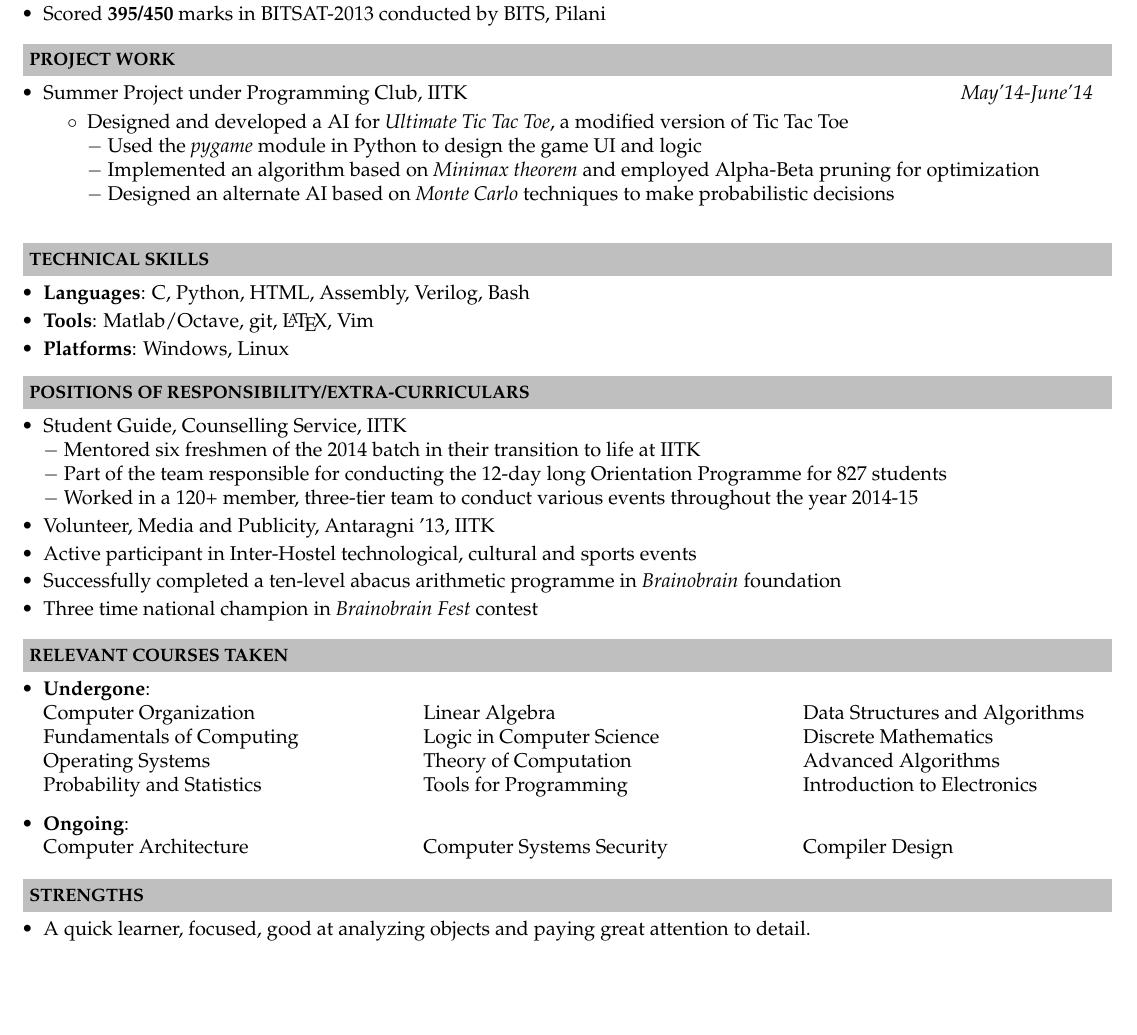
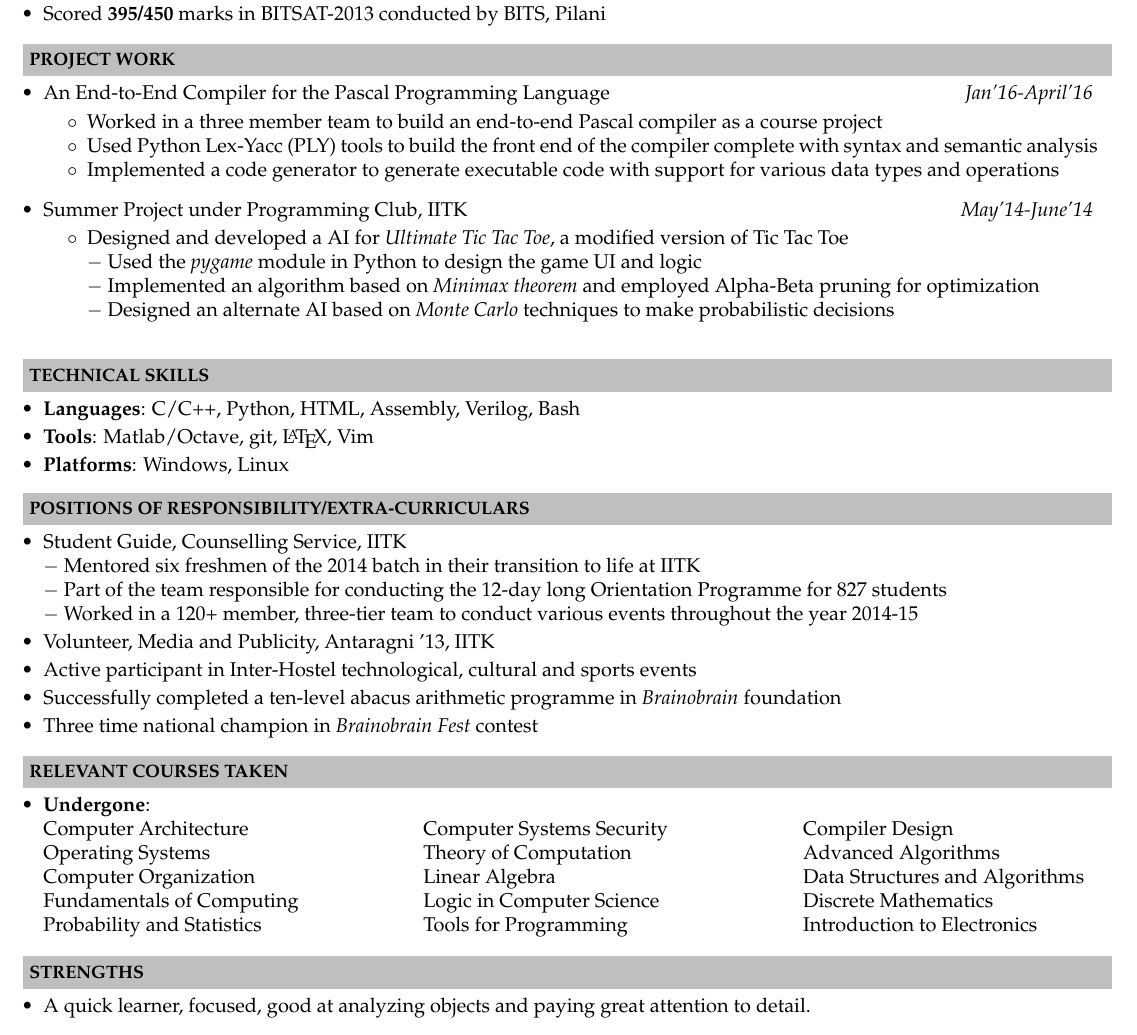
Before and after one commit to ssaransh/Resume, a LaTeX document (spo/spo.tex): part of the page, cut so that both start at the same text, the shorter picture padded with empty space. Compiled offline with XeLaTeX.

Commit message:
Update: July 2016

```diff
--- a/spo/spo.tex
+++ b/spo/spo.tex
@@ -77,6 +77,14 @@ Ph.: \textbf{(91)7753058925} \\
 
 \resheading{\textbf{PROJECT WORK} }\\[\lsep]
 \begin{itemize}
+\item\noindent An End-to-End Compiler for the Pascal Programming Language
+\hfill\emph{Jan'16-April'16}
+\vspace{-2mm}
+\begin{itemize}\itemsep \isep
+\item \noindent Worked in a three member team to build an end-to-end Pascal compiler as a course project
+\item \noindent Used Python Lex-Yacc (PLY) tools to build the front end of the compiler complete with syntax and semantic analysis
+\item \noindent Implemented a code generator to generate executable code with support for various data types and operations
+\end{itemize}
 \item\noindent Summer Project under Programming Club, IITK \hfill\emph{May'14-June'14}
 \vspace{-2mm}
 \begin{itemize}\itemsep \isep
@@ -89,7 +97,7 @@ $-$ Designed an alternate AI based on \emph{Monte Carlo} techniques to make prob
 
 \resheading{\textbf{TECHNICAL SKILLS} }\\[\lsep]
 \begin{itemize}\itemsep\isep
-\item \noindent \textbf{Languages}: C, Python, HTML, Assembly, Verilog, Bash
+\item \noindent \textbf{Languages}: C/C++, Python, HTML, Assembly, Verilog, Bash
 \item \noindent \textbf{Tools}: Matlab/Octave, git, \LaTeX, Vim
 \item \noindent \textbf{Platforms}: Windows, Linux
 \end{itemize}
@@ -110,16 +118,17 @@ $-$ Worked in a 120+ member, three-tier team to conduct various events throughou
 \begin{itemize}
 \item \textbf{Undergone}:\\
 \begin{tabular}{ L{6.7cm} L{6.7cm} L{6.7cm} }
+Computer Architecture & Computer Systems Security & Compiler Design\\
+Operating Systems & Theory of Computation & Advanced Algorithms\\
 Computer Organization & Linear Algebra & Data Structures and Algorithms\\
 Fundamentals of Computing & Logic in Computer Science & Discrete Mathematics\\
-Operating Systems & Theory of Computation & Advanced Algorithms\\
 Probability and Statistics & Tools for Programming & Introduction to Electronics
 \end{tabular}
 
-\item \textbf{Ongoing}:\\
-\begin{tabular}{ L{6.7cm} L{6.7cm} L{6.7cm} }
-Computer Architecture & Computer Systems Security & Compiler Design\\
-\end{tabular}
+%\item \textbf{Ongoing}:\\
+%\begin{tabular}{ L{6.7cm} L{6.7cm} L{6.7cm} }
+%Operating Systems & Theory of Computation & Advanced %Algorithms\\
+%\end{tabular}
 \end{itemize}
 
 \resheading{\textbf{STRENGTHS} }\\[\lsep]
```
Also changed, not shown: spo/spo.tex (2 more changed lines).
